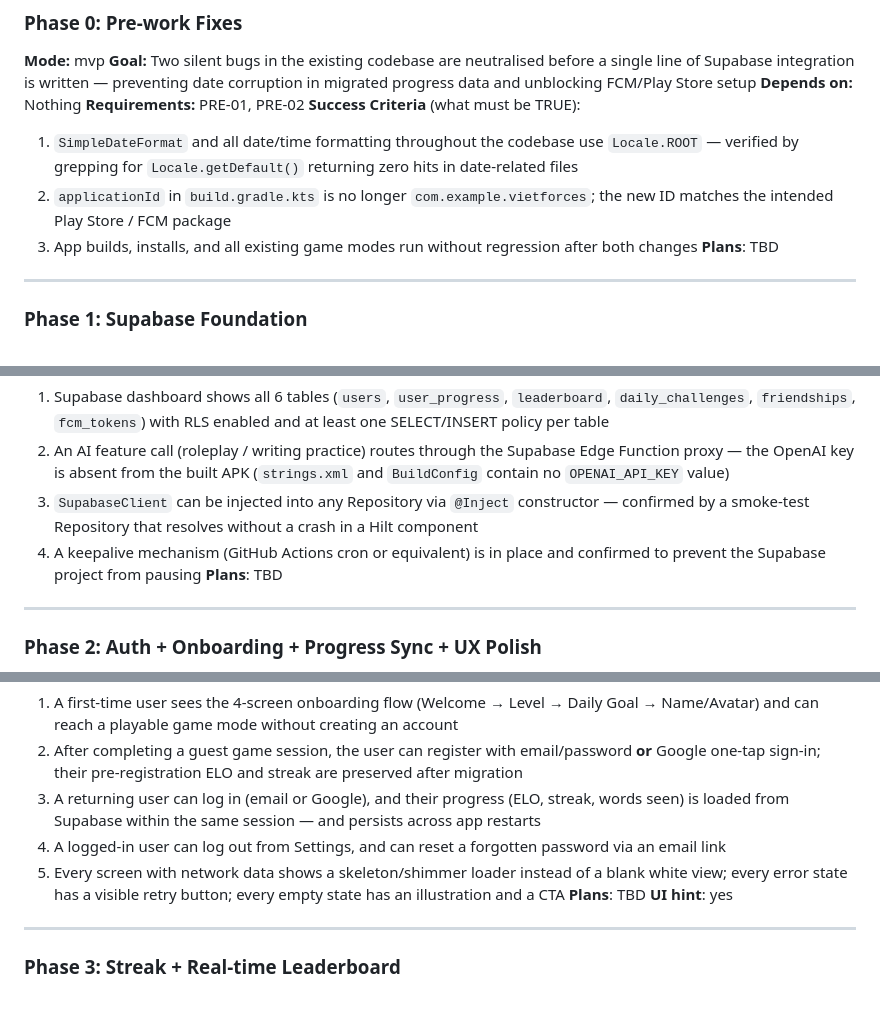
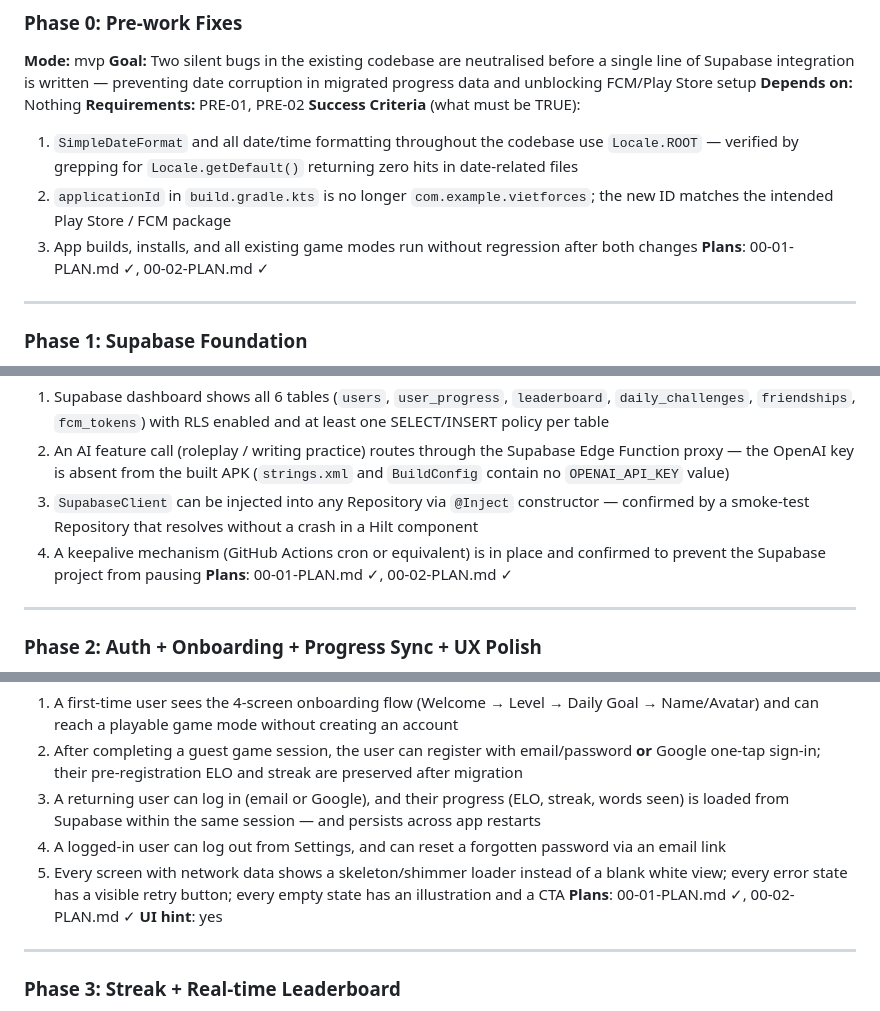
Before and after one commit to VincentBoy0/Vietforces, a Markdown page: .planning/ROADMAP.md, 3 parts joined by grey strips. Drawn GitHub-style.

```diff
--- a/.planning/ROADMAP.md
+++ b/.planning/ROADMAP.md
@@ -34,7 +34,7 @@
   1. `SimpleDateFormat` and all date/time formatting throughout the codebase use `Locale.ROOT` — verified by grepping for `Locale.getDefault()` returning zero hits in date-related files
   2. `applicationId` in `build.gradle.kts` is no longer `com.example.vietforces`; the new ID matches the intended Play Store / FCM package
   3. App builds, installs, and all existing game modes run without regression after both changes
-**Plans**: TBD
+**Plans**: 00-01-PLAN.md ✓, 00-02-PLAN.md ✓
 
 ---
 
@@ -48,7 +48,7 @@
   2. An AI feature call (roleplay / writing practice) routes through the Supabase Edge Function proxy — the OpenAI key is absent from the built APK (`strings.xml` and `BuildConfig` contain no `OPENAI_API_KEY` value)
   3. `SupabaseClient` can be injected into any Repository via `@Inject` constructor — confirmed by a smoke-test Repository that resolves without a crash in a Hilt component
   4. A keepalive mechanism (GitHub Actions cron or equivalent) is in place and confirmed to prevent the Supabase project from pausing
-**Plans**: TBD
+**Plans**: 00-01-PLAN.md ✓, 00-02-PLAN.md ✓
 
 ---
 
@@ -63,7 +63,7 @@
   3. A returning user can log in (email or Google), and their progress (ELO, streak, words seen) is loaded from Supabase within the same session — and persists across app restarts
   4. A logged-in user can log out from Settings, and can reset a forgotten password via an email link
   5. Every screen with network data shows a skeleton/shimmer loader instead of a blank white view; every error state has a visible retry button; every empty state has an illustration and a CTA
-**Plans**: TBD
+**Plans**: 00-01-PLAN.md ✓, 00-02-PLAN.md ✓
 **UI hint**: yes
 
 ---
```
Also changed, not shown: other parts of .planning/ROADMAP.md (+9 -9 lines).
